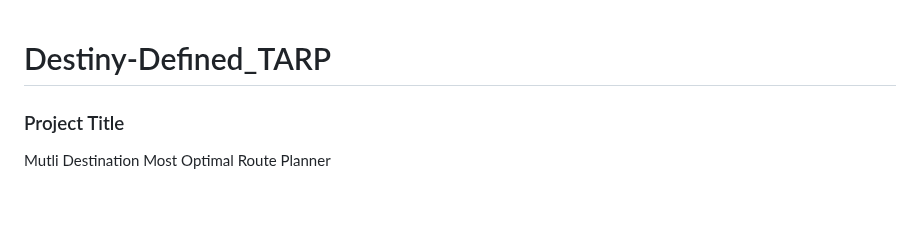
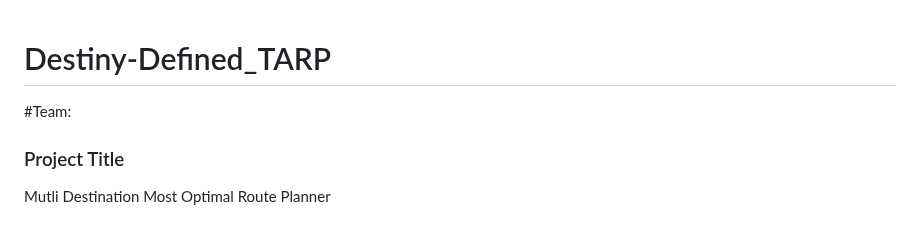
Before and after one commit to bholebaba0135/Destiny-Defined_TARP, a Markdown page: README.md, the part around the change. GitHub-like rendering.

```diff
--- a/README.md
+++ b/README.md
@@ -1,5 +1,5 @@
 # Destiny-Defined_TARP
-
+#Team:
 ### Project Title
 
 Mutli Destination Most Optimal Route Planner
```
